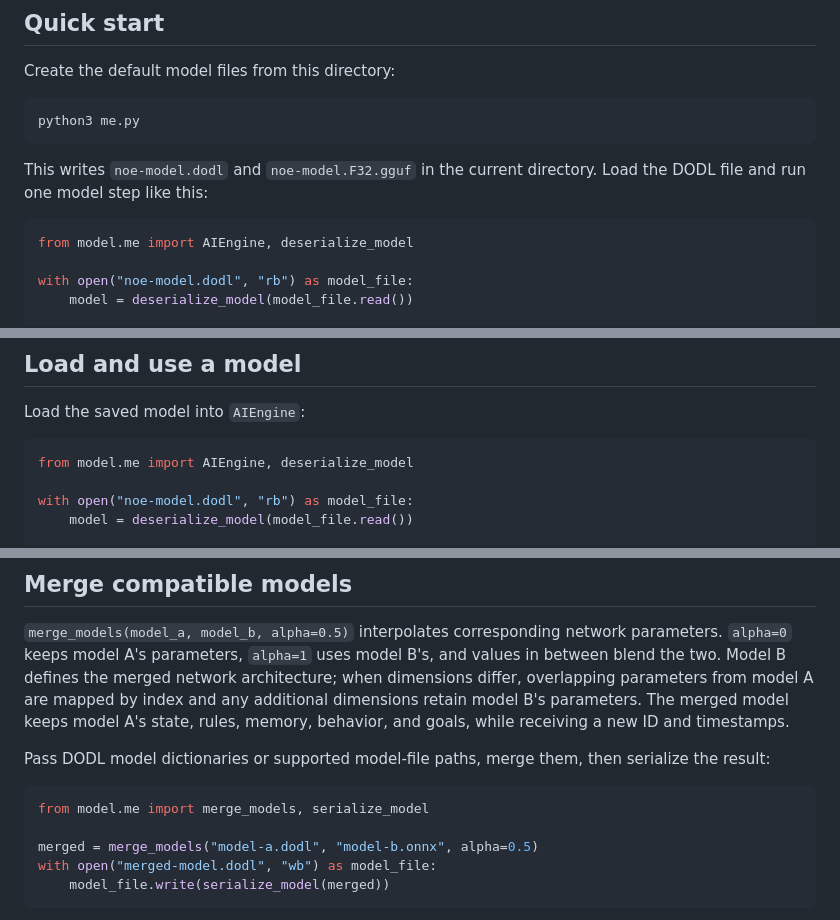
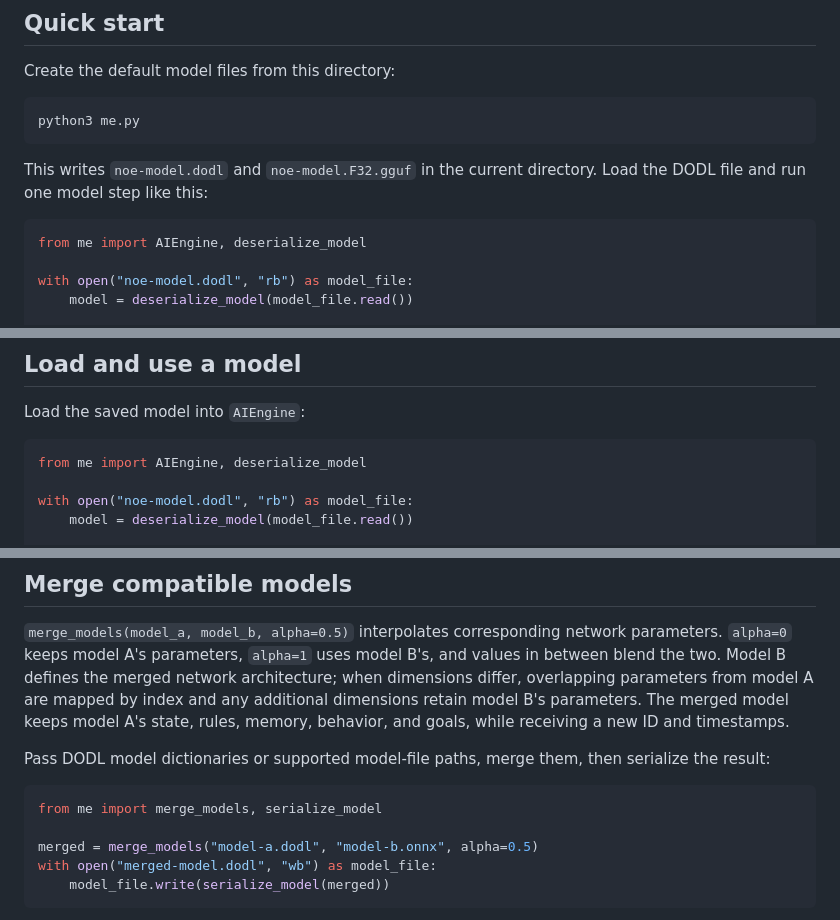
Before and after one commit to dodle-link/noesis, a Markdown page: core/model/README.md, 3 parts joined by grey strips. Drawn GitHub-style.

Commit message:
fix: Update import paths in README.md for consistency and clarity

````diff
--- a/core/model/README.md
+++ b/core/model/README.md
@@ -22,7 +22,7 @@ python3 me.py
 This writes `noe-model.dodl` and `noe-model.F32.gguf` in the current directory. Load the DODL file and run one model step like this:
 
 ```python
-from model.me import AIEngine, deserialize_model
+from me import AIEngine, deserialize_model
 
 with open("noe-model.dodl", "rb") as model_file:
     model = deserialize_model(model_file.read())
@@ -79,7 +79,7 @@ Open `http://localhost:8000/`. The page loads `me.js`, which fetches `noe-pixel-
 Load the saved model into `AIEngine`:
 
 ```python
-from model.me import AIEngine, deserialize_model
+from me import AIEngine, deserialize_model
 
 with open("noe-model.dodl", "rb") as model_file:
     model = deserialize_model(model_file.read())
@@ -103,7 +103,7 @@ with open("noe-model.dodl", "wb") as model_file:
 Pass DODL model dictionaries or supported model-file paths, merge them, then serialize the result:
 
 ```python
-from model.me import merge_models, serialize_model
+from me import merge_models, serialize_model
 
 merged = merge_models("model-a.dodl", "model-b.onnx", alpha=0.5)
 with open("merged-model.dodl", "wb") as model_file:
````
Also changed, not shown: other parts of core/model/README.md (+4 -2 lines).
